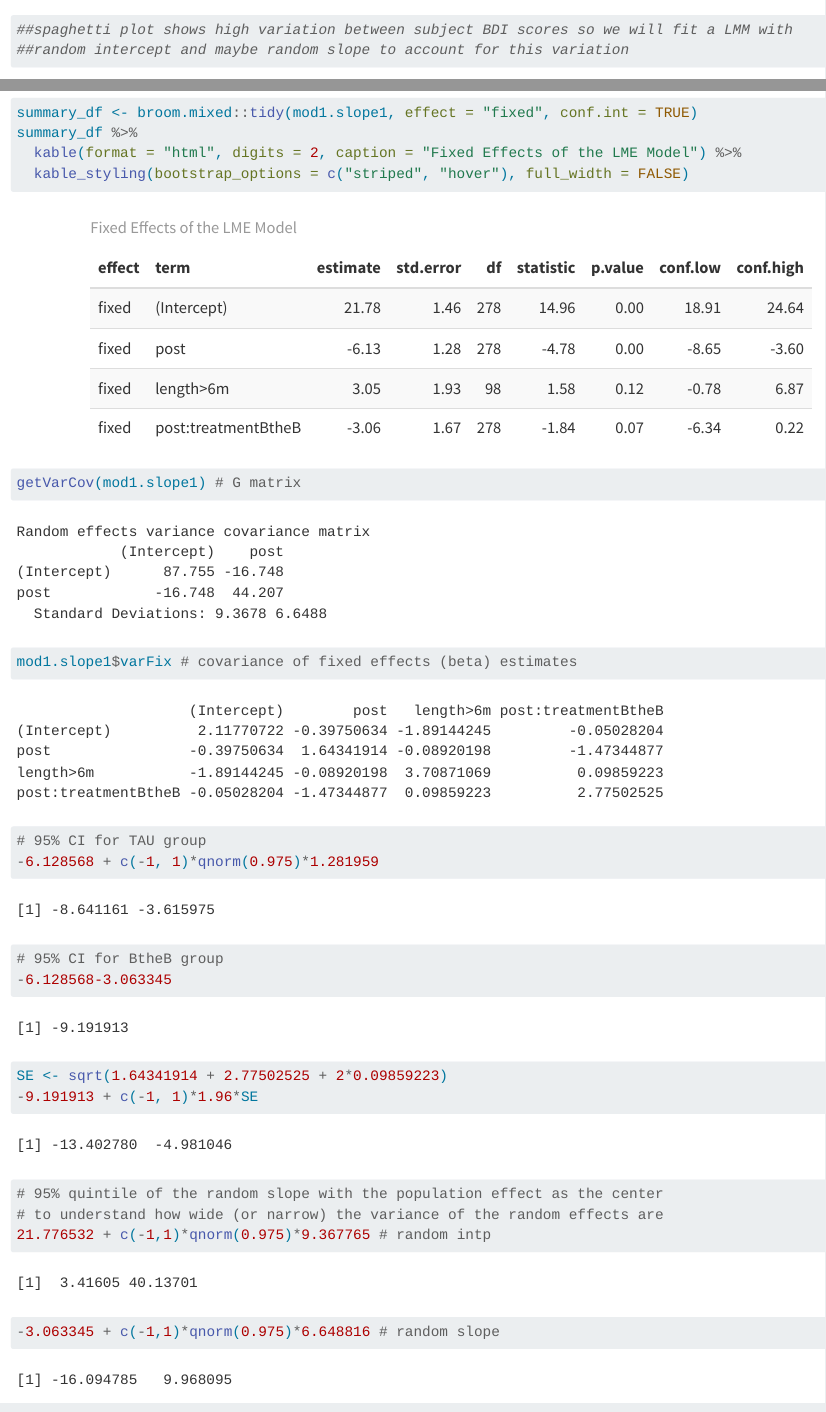
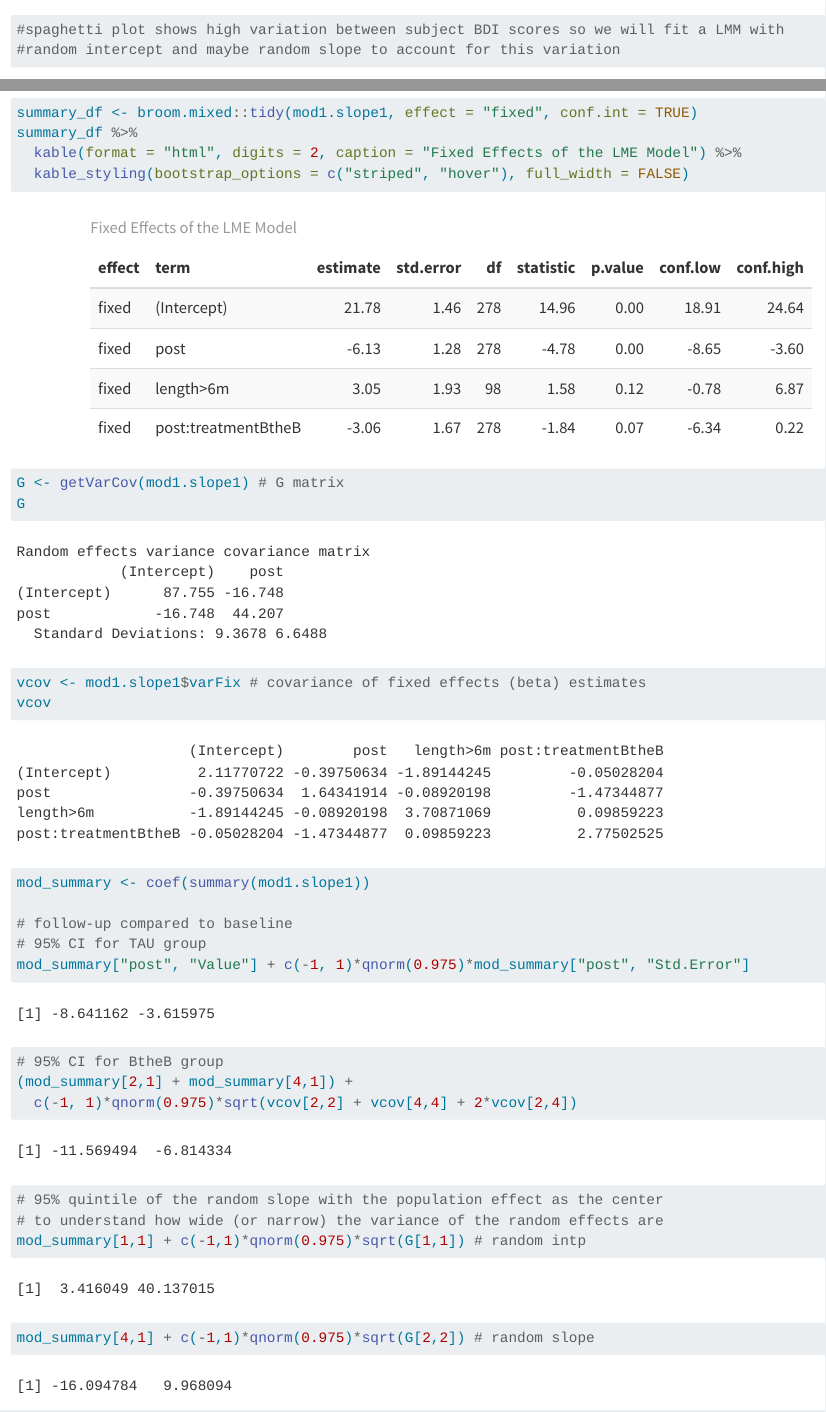
Before and after one commit to jingxuan-anna-he/CHL5222_final_project, a Quarto document (R_code/code.qmd): the page in a window 1100 px wide, from 5880 px down, and a second part further down, joined at a grey line. Rendered offline with R 4.5, knitr and Pandoc in place of Quarto, with nearby package versions; long lines of code are wrapped.

Commit message:
final code update

````diff
--- a/R_code/code.qmd
+++ b/R_code/code.qmd
@@ -153,8 +153,8 @@ ggplot(btb.long, aes(x = occasion, y = score, group = id, color = factor(treatme
   theme_minimal() +
   theme(plot.title = element_text(hjust = 0.5))
 
-##spaghetti plot shows high variation between subject BDI scores so we will fit a LMM with
-##random intercept and maybe random slope to account for this variation
+#spaghetti plot shows high variation between subject BDI scores so we will fit a LMM with
+#random intercept and maybe random slope to account for this variation
 ```
 
 
@@ -398,26 +398,28 @@ summary_df %>%
 
 
 ```{r}
-getVarCov(mod1.slope1) # G matrix
-
-mod1.slope1$varFix # covariance of fixed effects (beta) estimates
+G <- getVarCov(mod1.slope1) # G matrix
+G
+vcov <- mod1.slope1$varFix # covariance of fixed effects (beta) estimates
+vcov
 ```
 
 ```{r}
+mod_summary <- coef(summary(mod1.slope1))
+
+# follow-up compared to baseline
 # 95% CI for TAU group
--6.128568 + c(-1, 1)*qnorm(0.975)*1.281959
+mod_summary["post", "Value"] + c(-1, 1)*qnorm(0.975)*mod_summary["post", "Std.Error"]
 
 # 95% CI for BtheB group
--6.128568-3.063345
-SE <- sqrt(1.64341914 + 2.77502525 + 2*0.09859223)
--9.191913 + c(-1, 1)*1.96*SE
-
+(mod_summary[2,1] + mod_summary[4,1]) +
+  c(-1, 1)*qnorm(0.975)*sqrt(vcov[2,2] + vcov[4,4] + 2*vcov[2,4])
 
 # 95% quintile of the random slope with the population effect as the center
 # to understand how wide (or narrow) the variance of the random effects are
-21.776532 + c(-1,1)*qnorm(0.975)*9.367765 # random intp
+mod_summary[1,1] + c(-1,1)*qnorm(0.975)*sqrt(G[1,1]) # random intp
 
--3.063345 + c(-1,1)*qnorm(0.975)*6.648816 # random slope
+mod_summary[4,1] + c(-1,1)*qnorm(0.975)*sqrt(G[2,2]) # random slope
 ```
 
 
````
